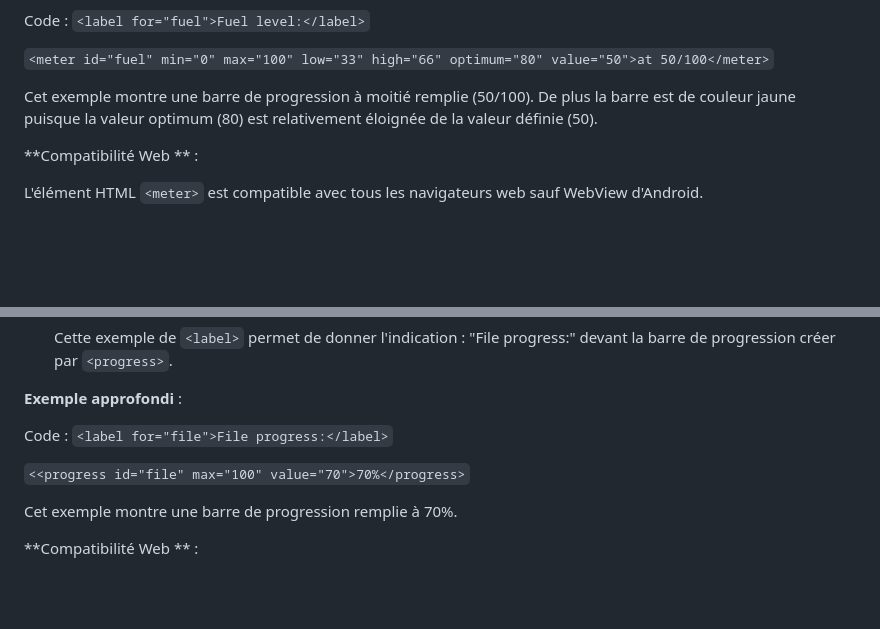
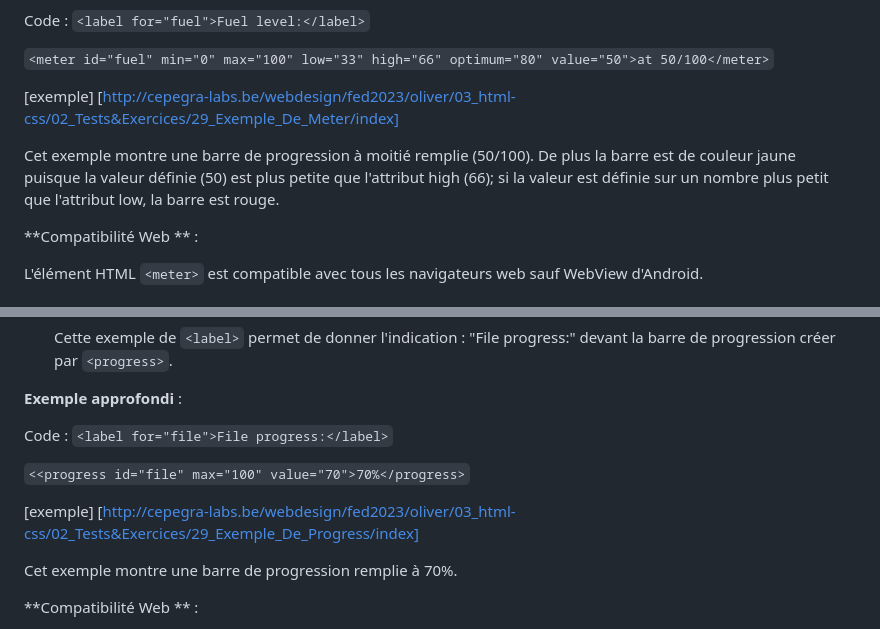
Before and after one commit to OliWebDevO/White-Hall, a Markdown page: README.md, 2 parts joined by grey strips. GitHub-like rendering; blank space fills up the shorter version.

```diff
--- a/README.md
+++ b/README.md
@@ -23,7 +23,9 @@
 
    `<meter id="fuel" min="0" max="100" low="33" high="66" optimum="80" value="50">at 50/100</meter>`
 
-   Cet exemple montre une barre de progression à moitié remplie (50/100). De plus la barre est de couleur jaune puisque la valeur optimum (80) est relativement éloignée de la valeur définie (50).
+   [exemple] [http://cepegra-labs.be/webdesign/fed2023/oliver/03_html-css/02_Tests&Exercices/29_Exemple_De_Meter/index]
+
+   Cet exemple montre une barre de progression à moitié remplie (50/100). De plus la barre est de couleur jaune puisque la valeur définie (50) est plus petite que l'attribut high (66); si la valeur est définie sur un nombre plus petit que l'attribut low, la barre est rouge.
 
 **Compatibilité Web ** :
 
@@ -54,6 +56,8 @@
 
    `<<progress id="file" max="100" value="70">70%</progress>`
 
+   [exemple] [http://cepegra-labs.be/webdesign/fed2023/oliver/03_html-css/02_Tests&Exercices/29_Exemple_De_Progress/index]
+
    Cet exemple montre une barre de progression remplie à 70%.
 
 
```
